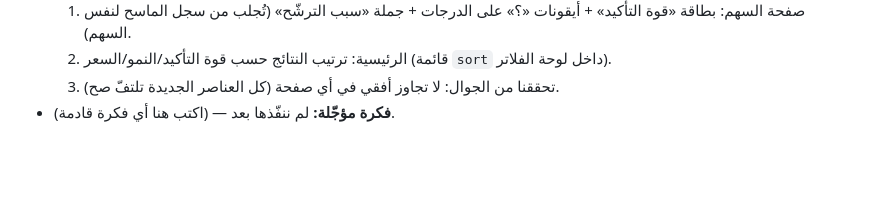
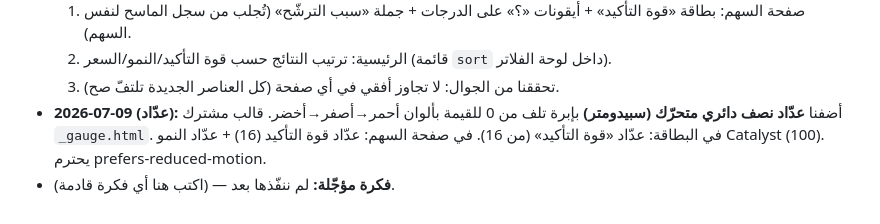
Before and after one commit to alasiri9/stock-analysis-platform, a Markdown page: المنصة الأمريكية.md, the part around the change. Rendered like a GitHub page; blank space fills up the shorter version.

Commit message:
تحديث ملف الذاكرة: إضافة العدّاد المتحرك

```diff
--- a/المنصة الأمريكية.md
+++ b/المنصة الأمريكية.md
@@ -92,4 +92,5 @@ AAPL, MSFT, NVDA, GOOGL, AMZN, META, TSLA, AMD, NFLX, JPM, V, WMT, UNH, JNJ, XOM
   1. صفحة السهم: بطاقة «قوة التأكيد» + أيقونات «؟» على الدرجات + جملة «سبب الترشّح» (تُجلب من سجل الماسح لنفس السهم).
   2. الرئيسية: ترتيب النتائج حسب قوة التأكيد/النمو/السعر (قائمة `sort` داخل لوحة الفلاتر).
   3. تحققنا من الجوال: لا تجاوز أفقي في أي صفحة (كل العناصر الجديدة تلتفّ صح).
+- **2026-07-09 (عدّاد):** أضفنا **عدّاد نصف دائري متحرّك (سبيدومتر)** بإبرة تلف من 0 للقيمة بألوان أحمر→أصفر→أخضر. قالب مشترك `_gauge.html`. في البطاقة: عدّاد «قوة التأكيد» (من 16). في صفحة السهم: عدّاد قوة التأكيد (16) + عدّاد النمو Catalyst (100). يحترم prefers-reduced-motion.
 - **فكرة مؤجّلة:** لم ننفّذها بعد — (اكتب هنا أي فكرة قادمة).
```
